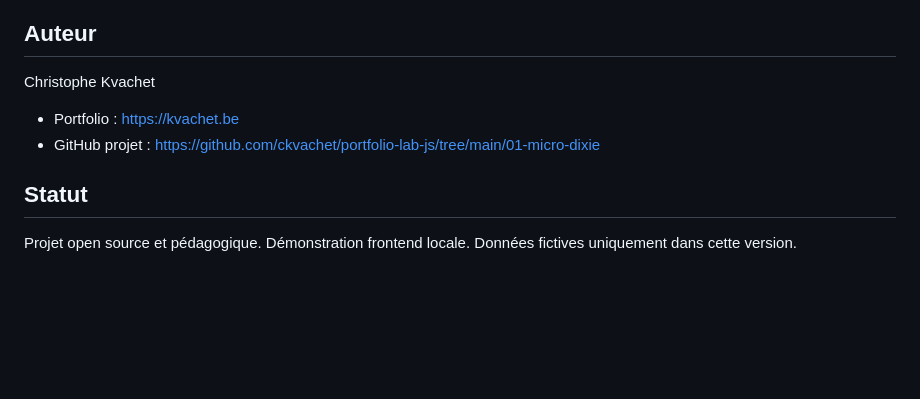
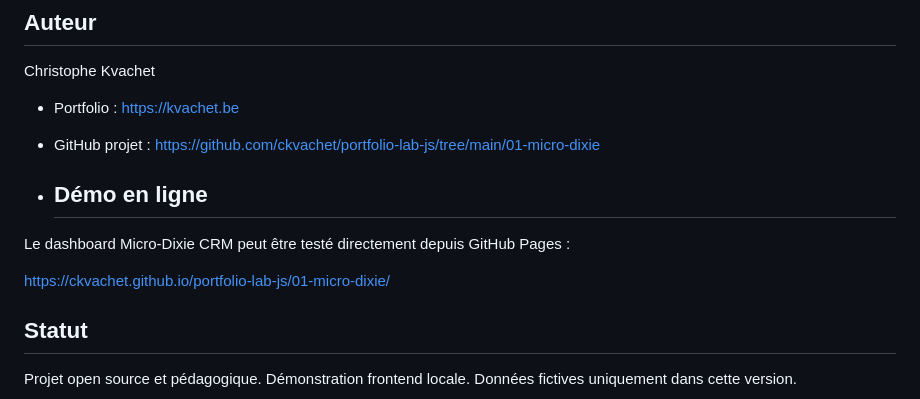
Before and after one commit to ckvachet/portfolio-lab-js, a Markdown page: 01-micro-dixie/README.md, the part around the change. Rendered like a GitHub page; blank space fills up the shorter version.

Commit message:
Add online demo section to README
Added online demo section with GitHub Pages link.

```diff
--- a/01-micro-dixie/README.md
+++ b/01-micro-dixie/README.md
@@ -80,6 +80,12 @@ Christophe Kvachet
 - Portfolio : https://kvachet.be
 - GitHub projet : https://github.com/ckvachet/portfolio-lab-js/tree/main/01-micro-dixie
 
+- ## Démo en ligne
+
+Le dashboard Micro-Dixie CRM peut être testé directement depuis GitHub Pages :
+
+https://ckvachet.github.io/portfolio-lab-js/01-micro-dixie/
+
 ## Statut
 
 Projet open source et pédagogique. Démonstration frontend locale. Données fictives uniquement dans cette version.
```
